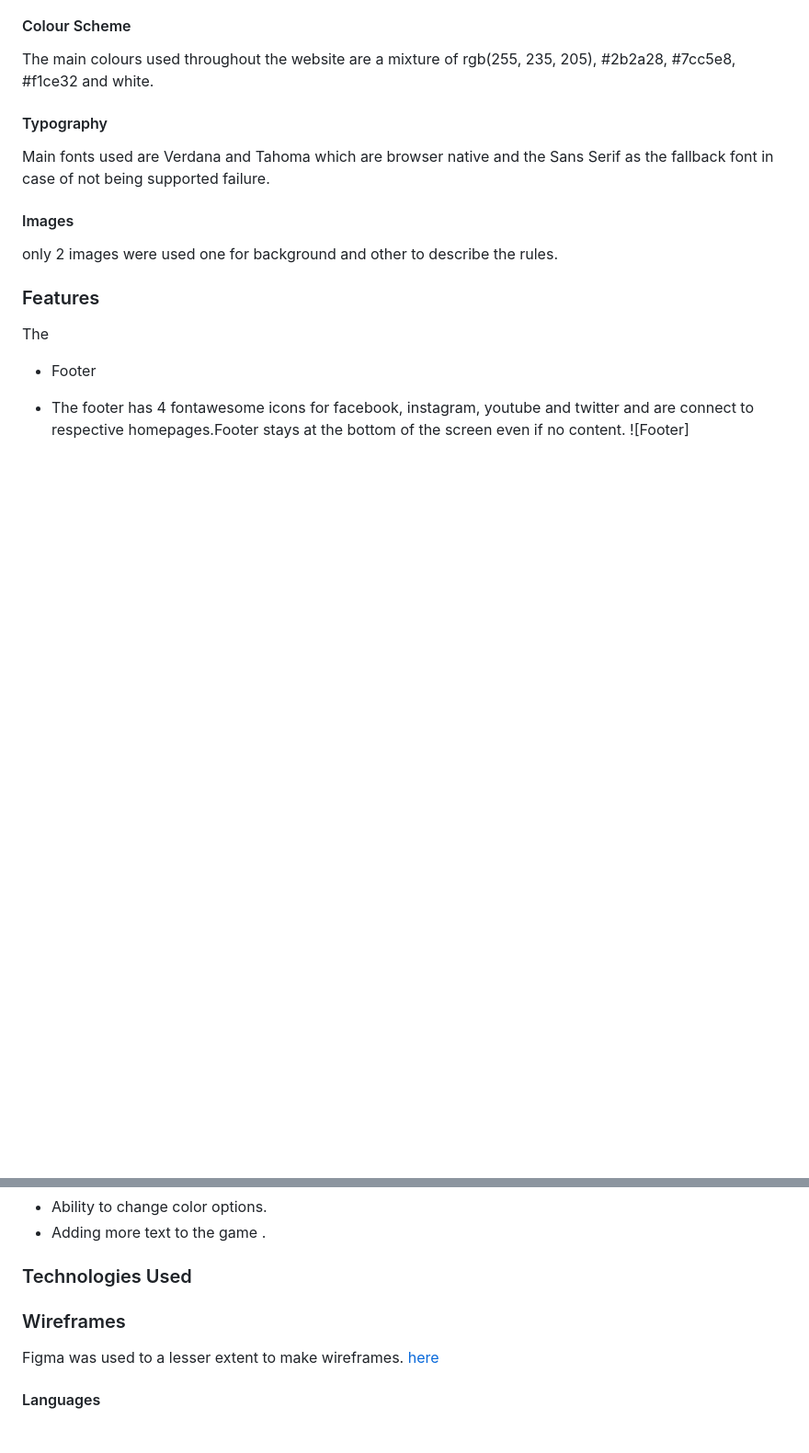
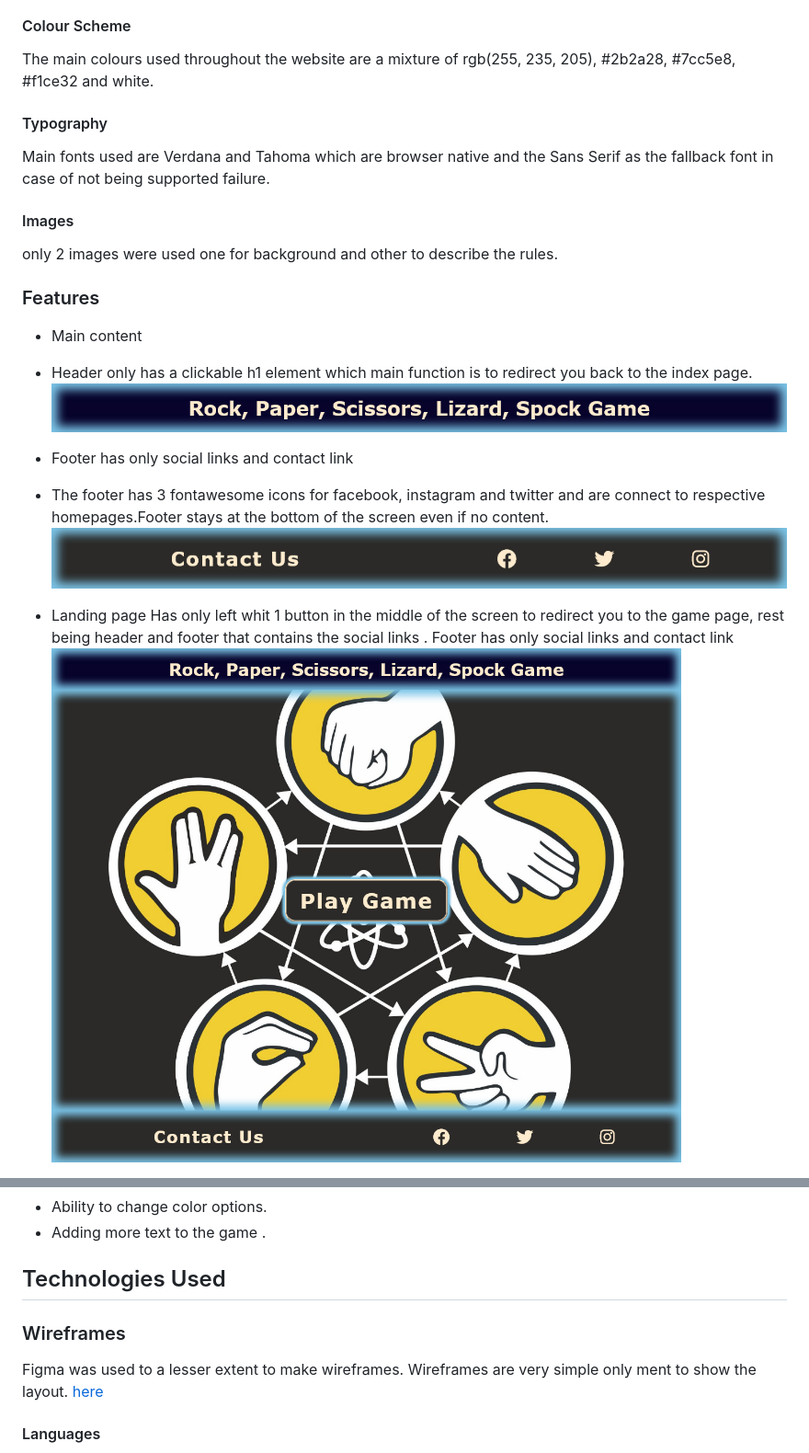
Before and after one commit to GuidoSillaste/rock-paper-scissor, a Markdown page: README.md, 2 parts joined by grey strips. Shown at 92% size. Drawn GitHub-style; pictures changed too: assets/screenshots/footerclose.png (added), assets/screenshots/headerclose.png (added), assets/screenshots/landingclose.png (added); blank space fills up the shorter version.

Commit message:
added screenshots

```diff
--- a/README.md
+++ b/README.md
@@ -62,11 +62,15 @@ only 2 images were used one for background and other to describe the rules.
 
 ### Features
 
-The
+- Main content
 
+- Header only has a clickable h1 element which main function is to redirect you back to the index page.
+![header](assets/screenshots/headerclose.png)
 
+- Footer has only social links and contact link
+- The footer has 3 fontawesome icons for facebook, instagram and twitter and are connect to respective homepages.Footer stays at the bottom of the screen even if no content.
+![Footer](assets/screenshots/footerclose.png)
 
-- Footer
-- The footer has 4 fontawesome icons for facebook, instagram, youtube and twitter and are connect to respective homepages.Footer stays at the bottom of the screen even if no content.
-![Footer]
+- Landing page Has only left whit 1 button in the middle of the screen to redirect you to the game page, rest being header and footer that contains the social links . Footer has only social links and contact link
+![homepage](assets/screenshots/landingclose.png)
 
@@ -89,11 +90,11 @@ The
 - Ability to change color options.
 - Adding more text to the game .
 
-### Technologies Used
+## Technologies Used
 
 ### Wireframes
 
-Figma was used to a lesser extent to make wireframes.
+Figma was used to a lesser extent to make wireframes. Wireframes are very simple only ment to show the layout.
 [here](assets/wireframes)
 
 #### Languages
```
Also changed, not shown: other parts of README.md (+5 -8 lines), assets/screenshots/gameoption.png (added), assets/screenshots/maingame.png (added), assets/screenshots/rulestext.png (added).
